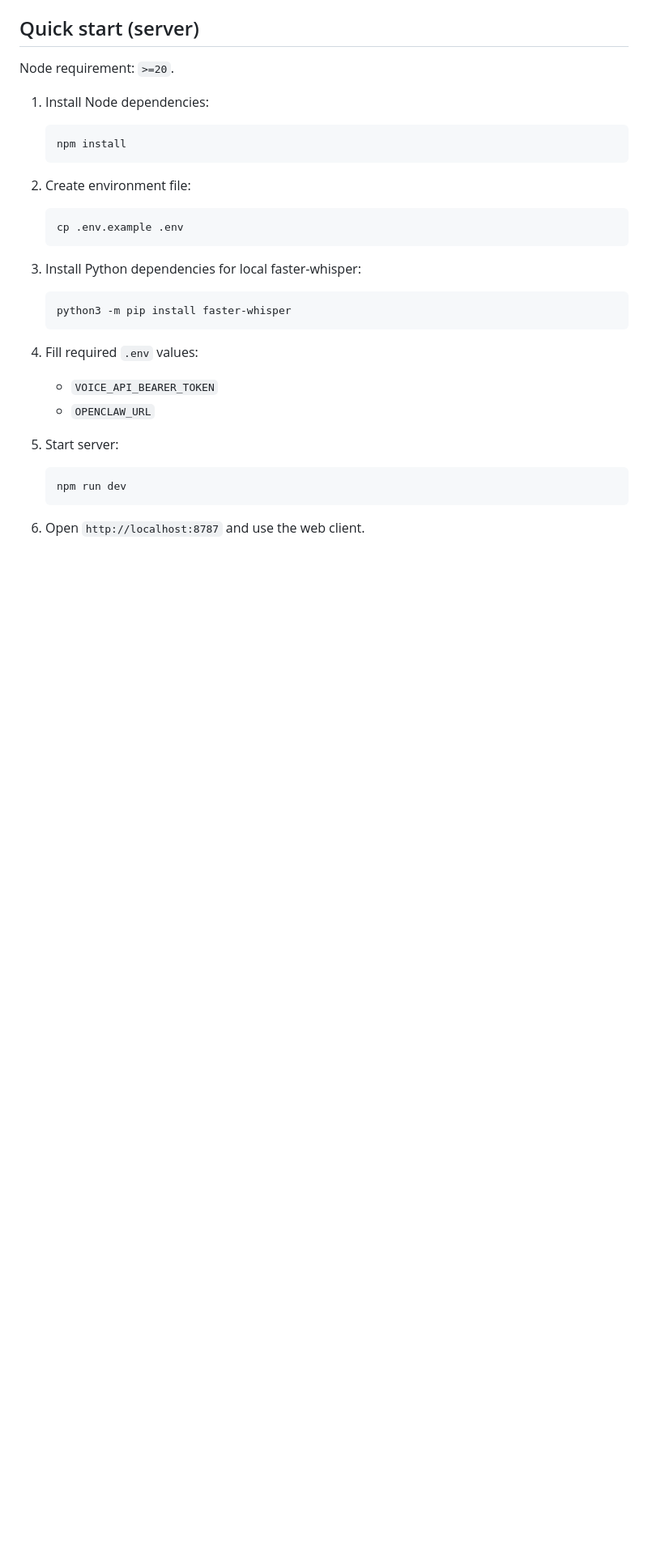
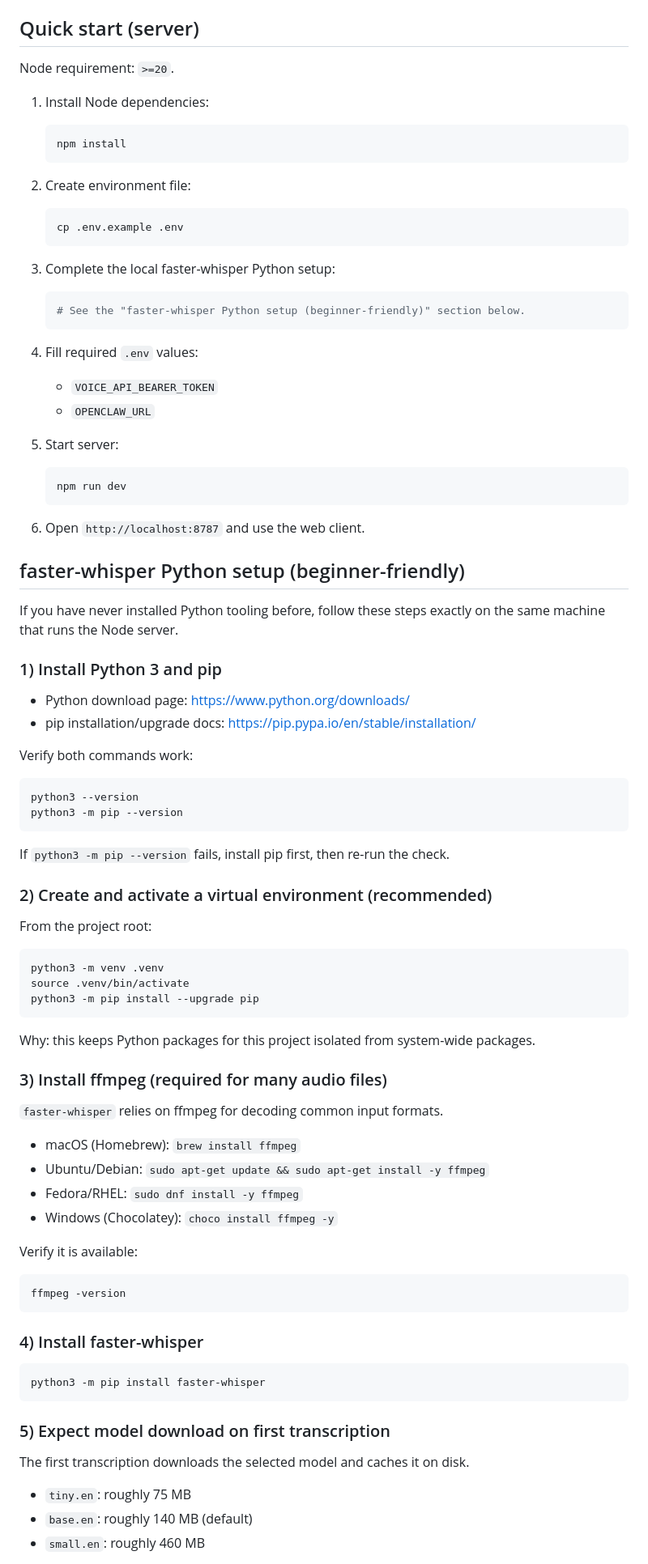
Before and after one commit to brokemac79/openclaw-voice, a Markdown page: README.md, the part around one of its changes. Shown at 81% size. Drawn GitHub-style; blank space fills up the shorter version.

````diff
--- a/README.md
+++ b/README.md
@@ -43,10 +43,10 @@ Node requirement: `>=20`.
    cp .env.example .env
    ```
 
-3. Install Python dependencies for local faster-whisper:
+3. Complete the local faster-whisper Python setup:
 
    ```bash
-   python3 -m pip install faster-whisper
+   # See the "faster-whisper Python setup (beginner-friendly)" section below.
    ```
 
 4. Fill required `.env` values:
@@ -61,3 +61,63 @@ Node requirement: `>=20`.
    ```
 
 6. Open `http://localhost:8787` and use the web client.
+
+## faster-whisper Python setup (beginner-friendly)
+
+If you have never installed Python tooling before, follow these steps exactly on the same machine that runs the Node server.
+
+### 1) Install Python 3 and pip
+
+- Python download page: <https://www.python.org/downloads/>
+- pip installation/upgrade docs: <https://pip.pypa.io/en/stable/installation/>
+
+Verify both commands work:
+
+```bash
+python3 --version
+python3 -m pip --version
+```
+
+If `python3 -m pip --version` fails, install pip first, then re-run the check.
+
+### 2) Create and activate a virtual environment (recommended)
+
+From the project root:
+
+```bash
+python3 -m venv .venv
+source .venv/bin/activate
+python3 -m pip install --upgrade pip
+```
+
+Why: this keeps Python packages for this project isolated from system-wide packages.
+
+### 3) Install ffmpeg (required for many audio files)
+
+`faster-whisper` relies on ffmpeg for decoding common input formats.
+
+- macOS (Homebrew): `brew install ffmpeg`
+- Ubuntu/Debian: `sudo apt-get update && sudo apt-get install -y ffmpeg`
+- Fedora/RHEL: `sudo dnf install -y ffmpeg`
+- Windows (Chocolatey): `choco install ffmpeg -y`
+
+Verify it is available:
+
+```bash
+ffmpeg -version
+```
+
+### 4) Install faster-whisper
+
+```bash
+python3 -m pip install faster-whisper
+```
+
+### 5) Expect model download on first transcription
+
+The first transcription downloads the selected model and caches it on disk.
+
+- `tiny.en`: roughly 75 MB
+- `base.en`: roughly 140 MB (default)
+- `small.en`: roughly 460 MB
+
````
Also changed, not shown: other parts of README.md (+80 -0 lines), docs/user-guide.md (+2 -0 lines).
